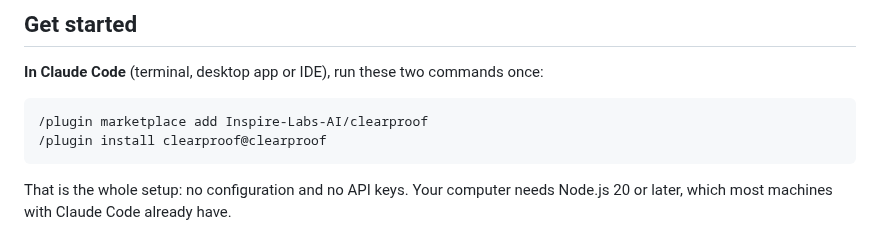
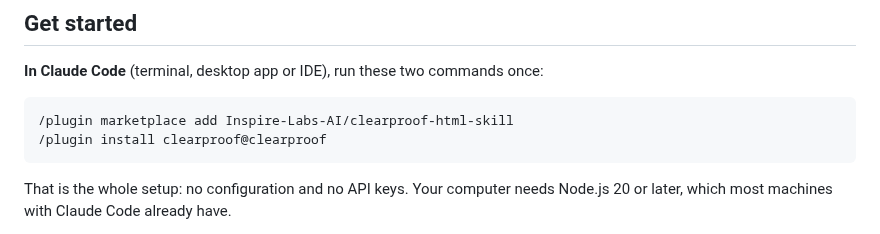
Before and after one commit to Inspire-Labs-AI/clearproof-html-skill, a Markdown page: README.md, the part around one of its changes. Drawn GitHub-style.

````diff
--- a/README.md
+++ b/README.md
@@ -39,7 +39,7 @@ and you cannot tell which sentences are checked and which are guessed.
 **In Claude Code** (terminal, desktop app or IDE), run these two commands once:
 
 ```text
-/plugin marketplace add Inspire-Labs-AI/clearproof
+/plugin marketplace add Inspire-Labs-AI/clearproof-html-skill
 /plugin install clearproof@clearproof
 ```
 
````
Also changed, not shown: other parts of README.md (+1 -1 lines), CONTRIBUTING.md (+3 -3 lines), docs/images/social-preview.png, 4 other files.
